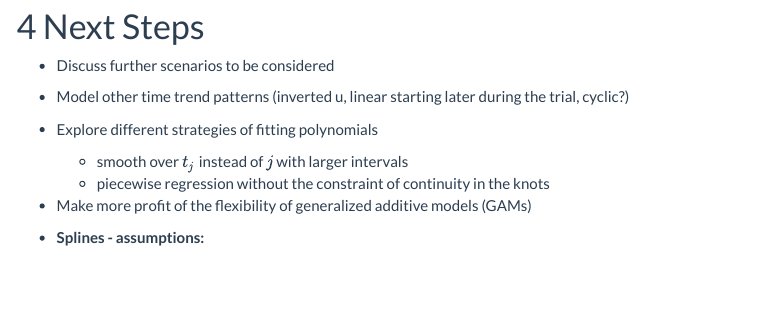
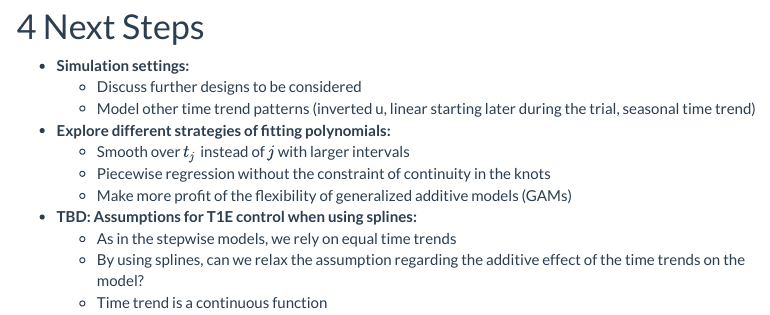
Before and after one commit to pavlakrotka/MASTERARBEIT, an R Markdown document (simulations_11_2022/GAM_sim_11_2022.Rmd): the page in a window 1100 px wide, from 8890 px down. The pictures show the output file simulations_11_2022/GAM_sim_11_2022.html that the author committed with the source, opened offline; menus at the side of the page are left out.

Commit message:
next steps 2.0

```diff
--- a/simulations_11_2022/GAM_sim_11_2022.Rmd
+++ b/simulations_11_2022/GAM_sim_11_2022.Rmd
@@ -241,14 +241,17 @@ ggplot(results_iii_splines_eq_pow %>% filter(bs_degree==3)) +
 
 # Next Steps
 
-- Discuss further scenarios to be considered
+- **Simulation settings:**
+    - Discuss further designs to be considered
+    - Model other time trend patterns (inverted u, linear starting later during the trial, seasonal time trend)
 
-- Model other time trend patterns (inverted u, linear starting later during the trial, cyclic?)
 
-- Explore different strategies of fitting polynomials
-    - smooth over $t_j$ instead of $j$ with larger intervals
-    - piecewise regression without the constraint of continuity in the knots
+- **Explore different strategies of fitting polynomials:**
+    - Smooth over $t_j$ instead of $j$ with larger intervals
+    - Piecewise regression without the constraint of continuity in the knots
+    - Make more profit of the flexibility of generalized additive models (GAMs)
 
-- Make more profit of the flexibility of generalized additive models (GAMs)
 
-- **Splines - assumptions:**
+- **TBD: Assumptions for T1E control when using splines:**
+    - As in the stepwise models, we rely on equal time trends
+    - By using splines, can we relax the assumption regarding the additive effect of the time trends on the model?
```
Also changed, not shown: simulations_11_2022/GAM_sim_11_2022.html, simulations_11_2022/GAM_sim_11_2022.Rmd (2 more changed lines).
